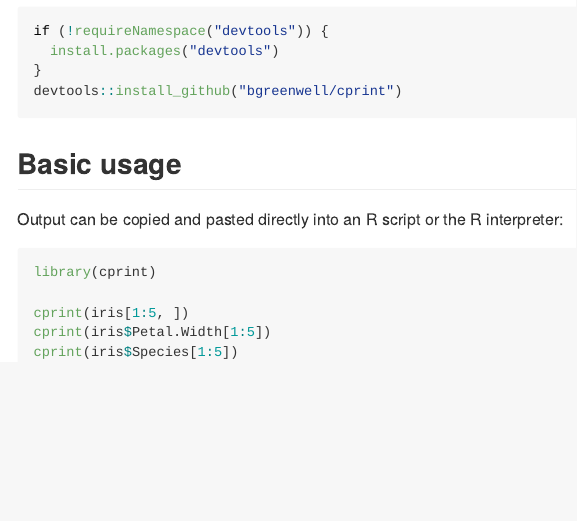
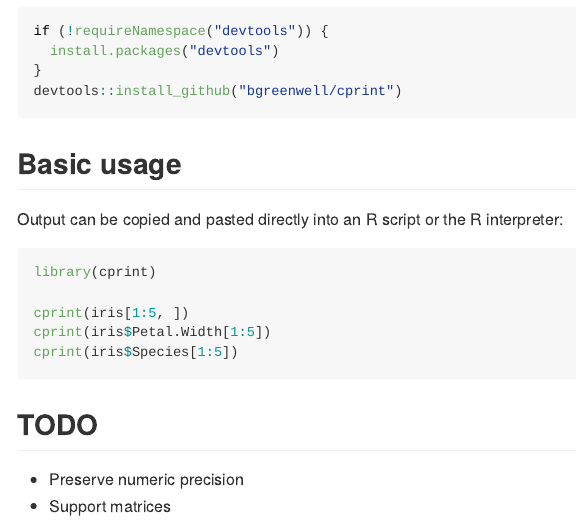
Before and after one commit to bgreenwell/cprint, an R Markdown document (README.Rmd): the page in a window 1100 px wide, from 310 px down. Rendered offline with R 4.5, knitr and Pandoc, with nearby package versions; the code chunks are not run, so their results and figures are left out; badge pictures from the web are left out.

Commit message:
more tests

````diff
--- a/README.Rmd
+++ b/README.Rmd
@@ -33,3 +33,9 @@ cprint(iris[1:5, ])
 cprint(iris$Petal.Width[1:5])
 cprint(iris$Species[1:5])
 ```
+
+
+## TODO
+
+* Preserve numeric precision
+* Support matrices
````
Also changed, not shown: 1 other file.
